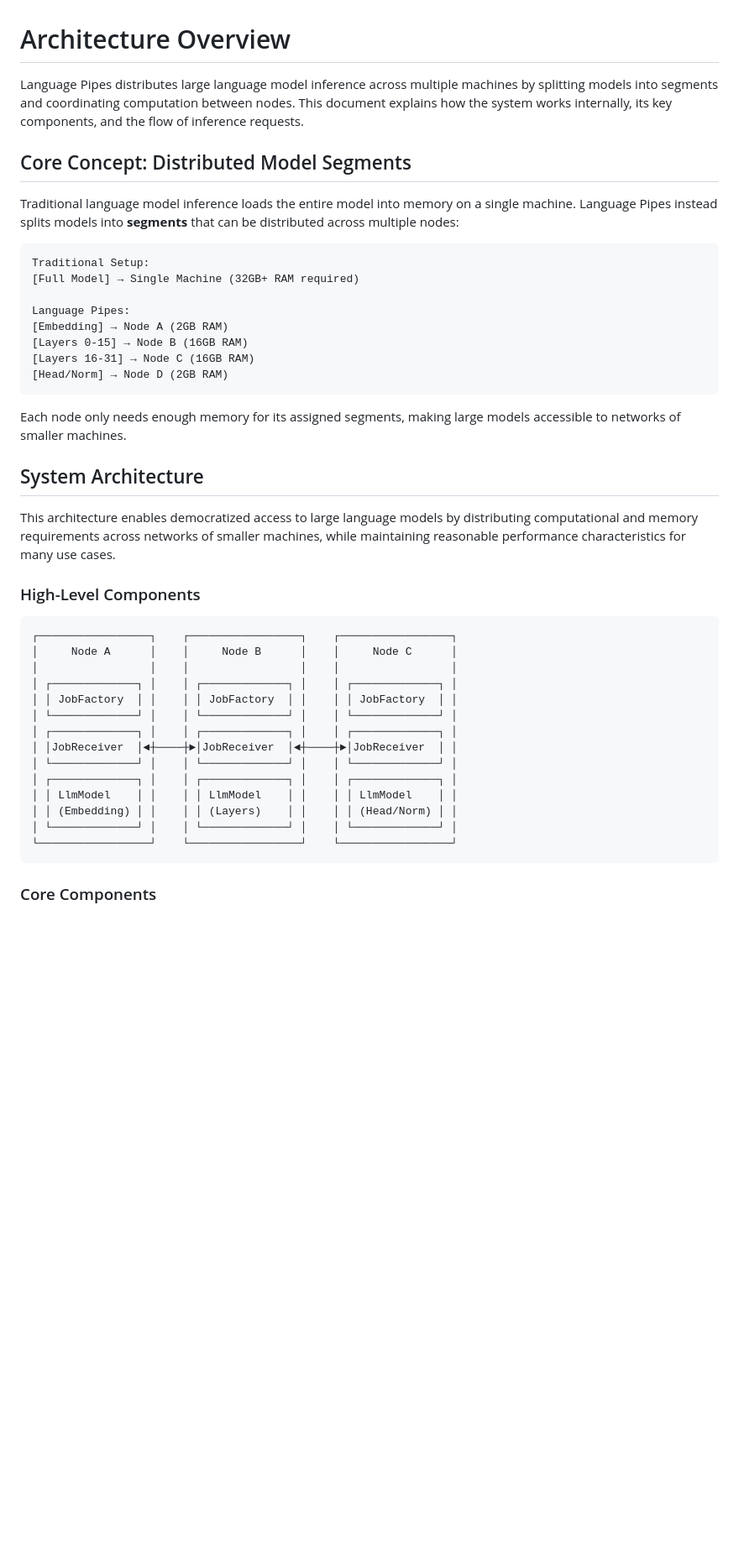
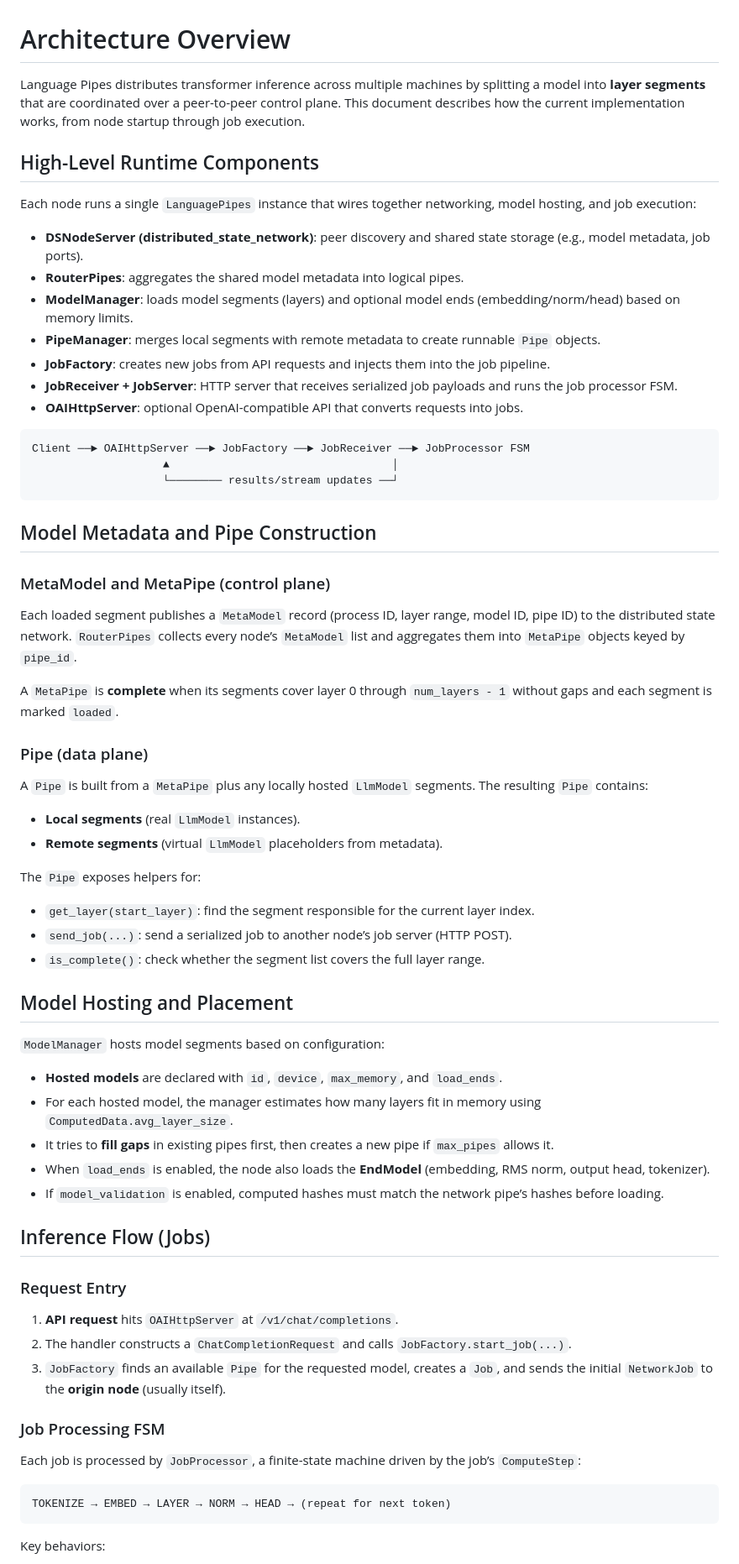
Before and after one commit to erinclemmer/language-pipes, a Markdown page: documentation/architecture.md, the part around one of its changes. Shown at 84% size. Rendered like a GitHub page; blank space fills up the shorter version.

````diff
--- a/documentation/architecture.md
+++ b/documentation/architecture.md
@@ -1,45 +1,71 @@
 # Architecture Overview
 
-Language Pipes distributes large language model inference across multiple machines by splitting models into segments and coordinating computation between nodes. This document explains how the system works internally, its key components, and the flow of inference requests.
+Language Pipes distributes transformer inference across multiple machines by splitting a model into **layer segments** that are coordinated over a peer-to-peer control plane. This document describes how the current implementation works, from node startup through job execution.
 
-## Core Concept: Distributed Model Segments
+## High-Level Runtime Components
 
-Traditional language model inference loads the entire model into memory on a single machine. Language Pipes instead splits models into **segments** that can be distributed across multiple nodes:
+Each node runs a single `LanguagePipes` instance that wires together networking, model hosting, and job execution:
+
+- **DSNodeServer (distributed_state_network)**: peer discovery and shared state storage (e.g., model metadata, job ports).
+- **RouterPipes**: aggregates the shared model metadata into logical pipes.
+- **ModelManager**: loads model segments (layers) and optional model ends (embedding/norm/head) based on memory limits.
+- **PipeManager**: merges local segments with remote metadata to create runnable `Pipe` objects.
+- **JobFactory**: creates new jobs from API requests and injects them into the job pipeline.
+- **JobReceiver + JobServer**: HTTP server that receives serialized job payloads and runs the job processor FSM.
+- **OAIHttpServer**: optional OpenAI-compatible API that converts requests into jobs.
 
 ```
-Traditional Setup:
-[Full Model] → Single Machine (32GB+ RAM required)
-
-Language Pipes:
-[Embedding] → Node A (2GB RAM)
-[Layers 0-15] → Node B (16GB RAM)
-[Layers 16-31] → Node C (16GB RAM)
-[Head/Norm] → Node D (2GB RAM)
+Client ──► OAIHttpServer ──► JobFactory ──► JobReceiver ──► JobProcessor FSM
+                    ▲                                  │
+                    └──────── results/stream updates ──┘
 ```
 
-Each node only needs enough memory for its assigned segments, making large models accessible to networks of smaller machines.
+## Model Metadata and Pipe Construction
 
-## System Architecture
-This architecture enables democratized access to large language models by distributing computational and memory requirements across networks of smaller machines, while maintaining reasonable performance characteristics for many use cases.
+### MetaModel and MetaPipe (control plane)
 
-### High-Level Components
+Each loaded segment publishes a `MetaModel` record (process ID, layer range, model ID, pipe ID) to the distributed state network. `RouterPipes` collects every node’s `MetaModel` list and aggregates them into `MetaPipe` objects keyed by `pipe_id`.
+
+A `MetaPipe` is **complete** when its segments cover layer 0 through `num_layers - 1` without gaps and each segment is marked `loaded`.
+
+### Pipe (data plane)
+
+A `Pipe` is built from a `MetaPipe` plus any locally hosted `LlmModel` segments. The resulting `Pipe` contains:
+
+- **Local segments** (real `LlmModel` instances).
+- **Remote segments** (virtual `LlmModel` placeholders from metadata).
+
+The `Pipe` exposes helpers for:
+
+- `get_layer(start_layer)`: find the segment responsible for the current layer index.
+- `send_job(...)`: send a serialized job to another node’s job server (HTTP POST).
+- `is_complete()`: check whether the segment list covers the full layer range.
+
+## Model Hosting and Placement
+
+`ModelManager` hosts model segments based on configuration:
+
+- **Hosted models** are declared with `id`, `device`, `max_memory`, and `load_ends`.
+- For each hosted model, the manager estimates how many layers fit in memory using `ComputedData.avg_layer_size`.
+- It tries to **fill gaps** in existing pipes first, then creates a new pipe if `max_pipes` allows it.
+- When `load_ends` is enabled, the node also loads the **EndModel** (embedding, RMS norm, output head, tokenizer).
+- If `model_validation` is enabled, computed hashes must match the network pipe’s hashes before loading.
+
+## Inference Flow (Jobs)
+
+### Request Entry
+
+1. **API request** hits `OAIHttpServer` at `/v1/chat/completions`.
+2. The handler constructs a `ChatCompletionRequest` and calls `JobFactory.start_job(...)`.
+3. `JobFactory` finds an available `Pipe` for the requested model, creates a `Job`, and sends the initial `NetworkJob` to the **origin node** (usually itself).
+
+### Job Processing FSM
+
+Each job is processed by `JobProcessor`, a finite-state machine driven by the job’s `ComputeStep`:
 
 ```
-┌─────────────────┐    ┌─────────────────┐    ┌─────────────────┐
-│     Node A      │    │     Node B      │    │     Node C      │
-│                 │    │                 │    │                 │
-│ ┌─────────────┐ │    │ ┌─────────────┐ │    │ ┌─────────────┐ │
-│ │ JobFactory  │ │    │ │ JobFactory  │ │    │ │ JobFactory  │ │
-│ └─────────────┘ │    │ └─────────────┘ │    │ └─────────────┘ │
-│ ┌─────────────┐ │    │ ┌─────────────┐ │    │ ┌─────────────┐ │
-│ │JobReceiver  │◄┼────┼►│JobReceiver  │◄┼────┼►│JobReceiver  │ │
-│ └─────────────┘ │    │ └─────────────┘ │    │ └─────────────┘ │
-│ ┌─────────────┐ │    │ ┌─────────────┐ │    │ ┌─────────────┐ │
-│ │ LlmModel    │ │    │ │ LlmModel    │ │    │ │ LlmModel    │ │
-│ │ (Embedding) │ │    │ │ (Layers)    │ │    │ │ (Head/Norm) │ │
-│ └─────────────┘ │    │ └─────────────┘ │    │ └─────────────┘ │
-└─────────────────┘    └─────────────────┘    └─────────────────┘
+TOKENIZE → EMBED → LAYER → NORM → HEAD → (repeat for next token)
 ```
 
-### Core Components
+Key behaviors:
 
````
Also changed, not shown: other parts of documentation/architecture.md (+35 -183 lines).
